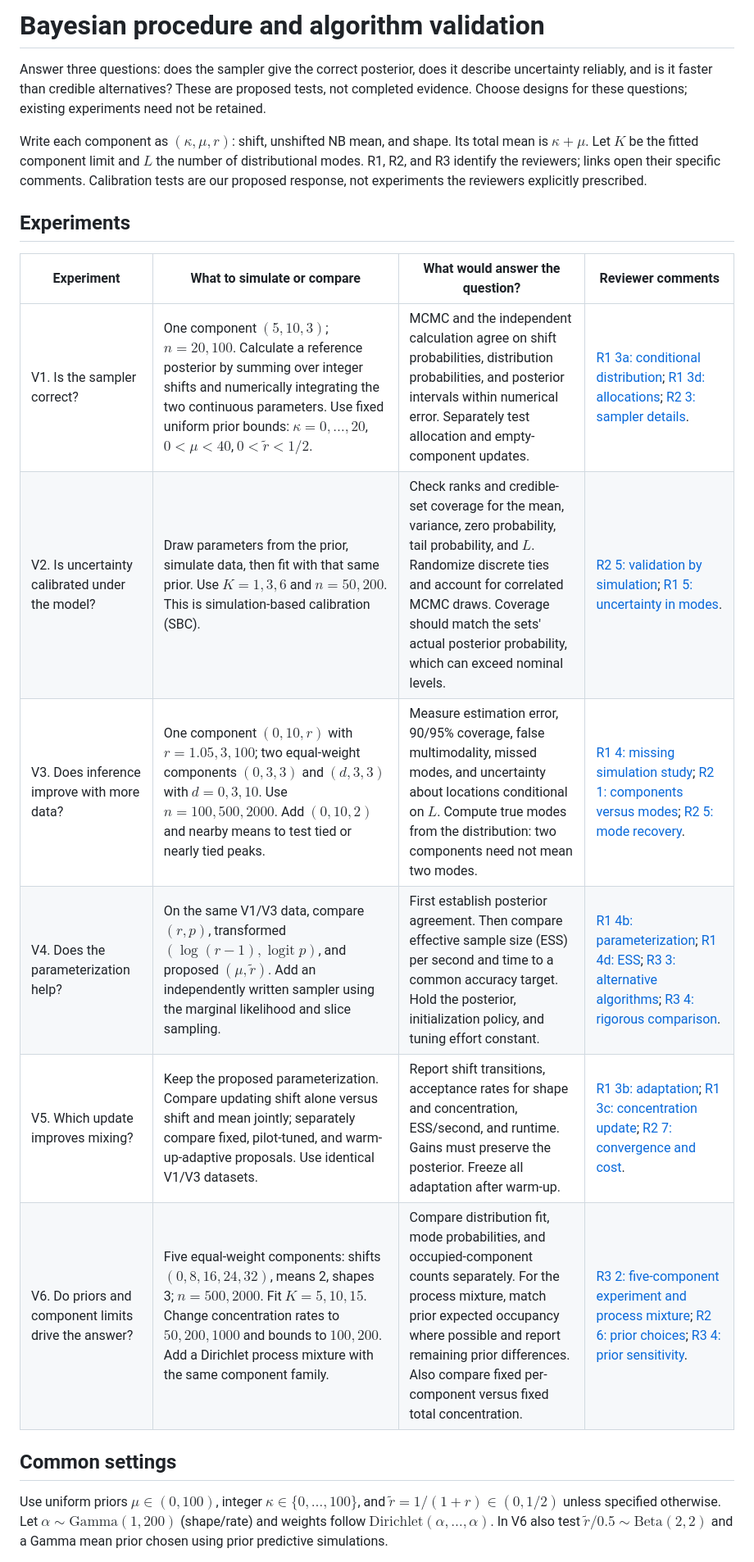
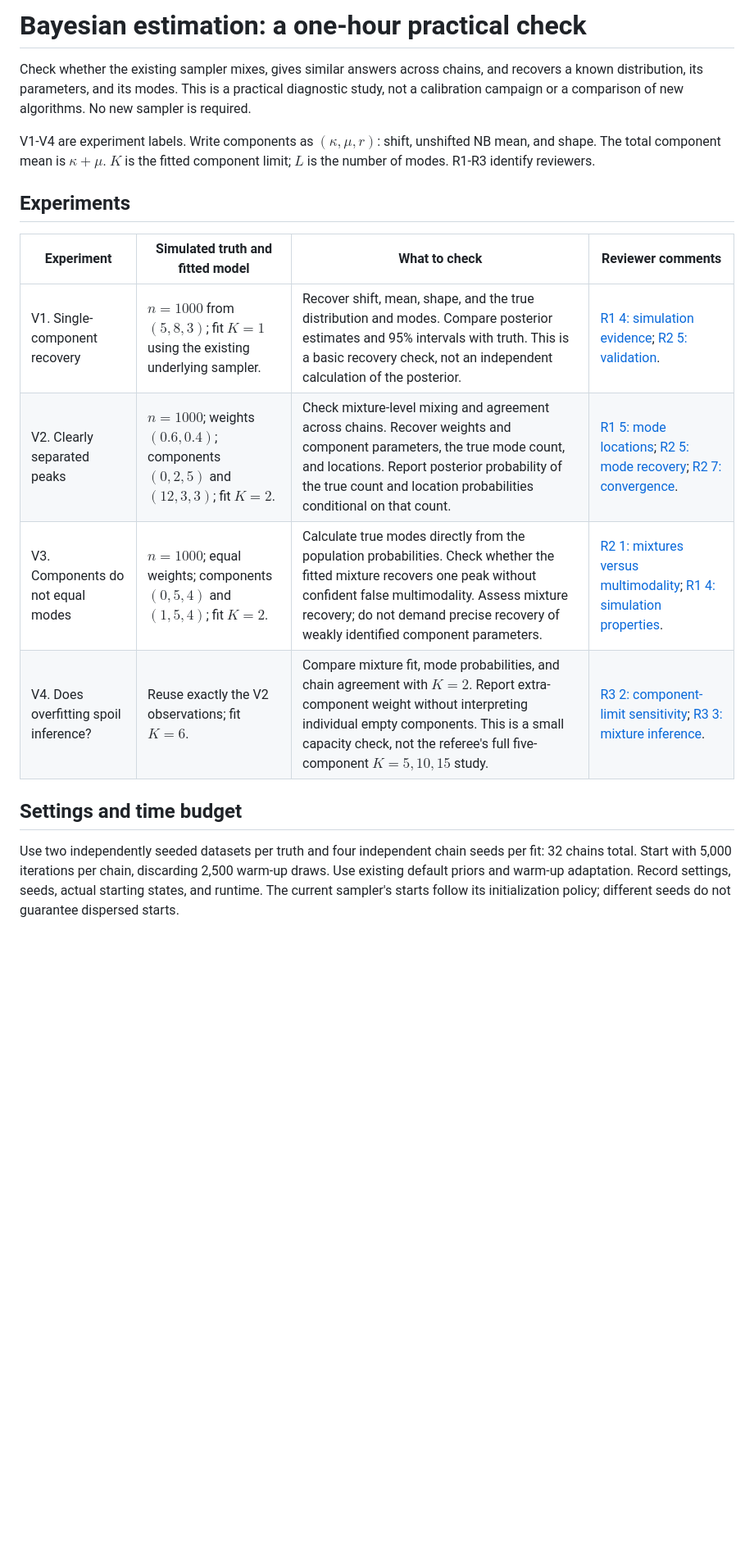
Before and after one commit to paullabonne/BayesMultiMode, a Markdown page: JOE revision/experiment/02-bayesian-validation-experiments.md, the part around one of its changes. Shown at 82% size. GitHub-like rendering; blank space fills up the shorter version.

Commit message:
revised plan to answer reports

```diff
--- a/JOE revision/experiment/02-bayesian-validation-experiments.md
+++ b/JOE revision/experiment/02-bayesian-validation-experiments.md
@@ -1,21 +1,19 @@
-# Bayesian procedure and algorithm validation
+# Bayesian estimation: a one-hour practical check
 
-Answer three questions: does the sampler give the correct posterior, does it describe uncertainty reliably, and is it faster than credible alternatives? These are proposed tests, not completed evidence. Choose designs for these questions; existing experiments need not be retained.
+Check whether the existing sampler mixes, gives similar answers across chains, and recovers a known distribution, its parameters, and its modes. This is a practical diagnostic study, not a calibration campaign or a comparison of new algorithms. No new sampler is required.
 
-Write each component as $(\kappa,\mu,r)$: shift, unshifted NB mean, and shape. Its total mean is $\kappa+\mu$. Let $K$ be the fitted component limit and $L$ the number of distributional modes. R1, R2, and R3 identify the reviewers; links open their specific comments. Calibration tests are our proposed response, not experiments the reviewers explicitly prescribed.
+V1-V4 are experiment labels. Write components as $(\kappa,\mu,r)$: shift, unshifted NB mean, and shape. The total component mean is $\kappa+\mu$. $K$ is the fitted component limit; $L$ is the number of modes. R1-R3 identify reviewers.
 
 ## Experiments
 
-| Experiment | What to simulate or compare | What would answer the question? | Reviewer comments |
+| Experiment | Simulated truth and fitted model | What to check | Reviewer comments |
 |---|---|---|---|
-| V1. Is the sampler correct? | One component $(5,10,3)$; $n=20,100$. Calculate a reference posterior by summing over integer shifts and numerically integrating the two continuous parameters. Use fixed uniform prior bounds: $\kappa=0,\ldots,20$, $0<\mu<40$, $0<\tilde r<1/2$. | MCMC and the independent calculation agree on shift probabilities, distribution probabilities, and posterior intervals within numerical error. Separately test allocation and empty-component updates. | [R1 3a: conditional distribution](../review/Reply-to-referee-1.tex#L206); [R1 3d: allocations](../review/Reply-to-referee-1.tex#L212); [R2 3: sampler details](../review/Reply-to-referee-2.tex#L205). |
-| V2. Is uncertainty calibrated under the model? | Draw parameters from the prior, simulate data, then fit with that same prior. Use $K=1,3,6$ and $n=50,200$. This is simulation-based calibration (SBC). | Check ranks and credible-set coverage for the mean, variance, zero probability, tail probability, and $L$. Randomize discrete ties and account for correlated MCMC draws. Coverage should match the sets' actual posterior probability, which can exceed nominal levels. | [R2 5: validation by simulation](../review/Reply-to-referee-2.tex#L244); [R1 5: uncertainty in modes](../review/Reply-to-referee-1.tex#L242). |
-| V3. Does inference improve with more data? | One component $(0,10,r)$ with $r=1.05,3,100$; two equal-weight components $(0,3,3)$ and $(d,3,3)$ with $d=0,3,10$. Use $n=100,500,2000$. Add $(0,10,2)$ and nearby means to test tied or nearly tied peaks. | Measure estimation error, 90/95% coverage, false multimodality, missed modes, and uncertainty about locations conditional on $L$. Compute true modes from the distribution: two components need not mean two modes. | [R1 4: missing simulation study](../review/Reply-to-referee-1.tex#L222); [R2 1: components versus modes](../review/Reply-to-referee-2.tex#L168); [R2 5: mode recovery](../review/Reply-to-referee-2.tex#L244). |
-| V4. Does the parameterization help? | On the same V1/V3 data, compare $(r,p)$, transformed $(\log(r-1),\operatorname{logit}p)$, and proposed $(\mu,\tilde r)$. Add an independently written sampler using the marginal likelihood and slice sampling. | First establish posterior agreement. Then compare effective sample size (ESS) per second and time to a common accuracy target. Hold the posterior, initialization policy, and tuning effort constant. | [R1 4b: parameterization](../review/Reply-to-referee-1.tex#L227); [R1 4d: ESS](../review/Reply-to-referee-1.tex#L233); [R3 3: alternative algorithms](../review/Reply-to-referee-3.tex#L165); [R3 4: rigorous comparison](../review/Reply-to-referee-3.tex#L169). |
-| V5. Which update improves mixing? | Keep the proposed parameterization. Compare updating shift alone versus shift and mean jointly; separately compare fixed, pilot-tuned, and warm-up-adaptive proposals. Use identical V1/V3 datasets. | Report shift transitions, acceptance rates for shape and concentration, ESS/second, and runtime. Gains must preserve the posterior. Freeze all adaptation after warm-up. | [R1 3b: adaptation](../review/Reply-to-referee-1.tex#L207); [R1 3c: concentration update](../review/Reply-to-referee-1.tex#L209); [R2 7: convergence and cost](../review/Reply-to-referee-2.tex#L257). |
-| V6. Do priors and component limits drive the answer? | Five equal-weight components: shifts $(0,8,16,24,32)$, means 2, shapes 3; $n=500,2000$. Fit $K=5,10,15$. Change concentration rates to $50,200,1000$ and bounds to $100,200$. Add a Dirichlet process mixture with the same component family. | Compare distribution fit, mode probabilities, and occupied-component counts separately. For the process mixture, match prior expected occupancy where possible and report remaining prior differences. Also compare fixed per-component versus fixed total concentration. | [R3 2: five-component experiment and process mixture](../review/Reply-to-referee-3.tex#L161); [R2 6: prior choices](../review/Reply-to-referee-2.tex#L251); [R3 4: prior sensitivity](../review/Reply-to-referee-3.tex#L169). |
+| V1. Single-component recovery | $n=1000$ from $(5,8,3)$; fit $K=1$ using the existing underlying sampler. | Recover shift, mean, shape, and the true distribution and modes. Compare posterior estimates and 95% intervals with truth. This is a basic recovery check, not an independent calculation of the posterior. | [R1 4: simulation evidence](../review/Reply-to-referee-1.tex#L222); [R2 5: validation](../review/Reply-to-referee-2.tex#L244). |
+| V2. Clearly separated peaks | $n=1000$; weights $(0.6,0.4)$; components $(0,2,5)$ and $(12,3,3)$; fit $K=2$. | Check mixture-level mixing and agreement across chains. Recover weights and component parameters, the true mode count, and locations. Report posterior probability of the true count and location probabilities conditional on that count. | [R1 5: mode locations](../review/Reply-to-referee-1.tex#L242); [R2 5: mode recovery](../review/Reply-to-referee-2.tex#L244); [R2 7: convergence](../review/Reply-to-referee-2.tex#L257). |
+| V3. Components do not equal modes | $n=1000$; equal weights; components $(0,5,4)$ and $(1,5,4)$; fit $K=2$. | Calculate true modes directly from the population probabilities. Check whether the fitted mixture recovers one peak without confident false multimodality. Assess mixture recovery; do not demand precise recovery of weakly identified component parameters. | [R2 1: mixtures versus multimodality](../review/Reply-to-referee-2.tex#L168); [R1 4: simulation properties](../review/Reply-to-referee-1.tex#L222). |
+| V4. Does overfitting spoil inference? | Reuse exactly the V2 observations; fit $K=6$. | Compare mixture fit, mode probabilities, and chain agreement with $K=2$. Report extra-component weight without interpreting individual empty components. This is a small capacity check, not the referee's full five-component $K=5,10,15$ study. | [R3 2: component-limit sensitivity](../review/Reply-to-referee-3.tex#L161); [R3 3: mixture inference](../review/Reply-to-referee-3.tex#L165). |
 
-## Common settings
+## Settings and time budget
 
-Use uniform priors $\mu\in(0,100)$, integer $\kappa\in\{0,\ldots,100\}$, and $\tilde r=1/(1+r)\in(0,1/2)$ unless specified otherwise. Let $\alpha\sim\mathrm{Gamma}(1,200)$ (shape/rate) and weights follow $\mathrm{Dirichlet}(\alpha,\ldots,\alpha)$. In V6 also test $\tilde r/0.5\sim\mathrm{Beta}(2,2)$ and a Gamma mean prior chosen using prior predictive simulations.
+Use two independently seeded datasets per truth and four independent chain seeds per fit: 32 chains total. Start with 5,000 iterations per chain, discarding 2,500 warm-up draws. Use existing default priors and warm-up adaptation. Record settings, seeds, actual starting states, and runtime. The current sampler's starts follow its initialization policy; different seeds do not guarantee dispersed starts.
 
```
Also changed, not shown: other parts of JOE revision/experiment/02-bayesian-validation-experiments.md (+11 -5 lines), JOE revision/experiment/01-econometrics-response-plan.md (+7 -5 lines), JOE revision/experiment/03-shifted-nb-comparison-experiments.md (+20 -18 lines).
